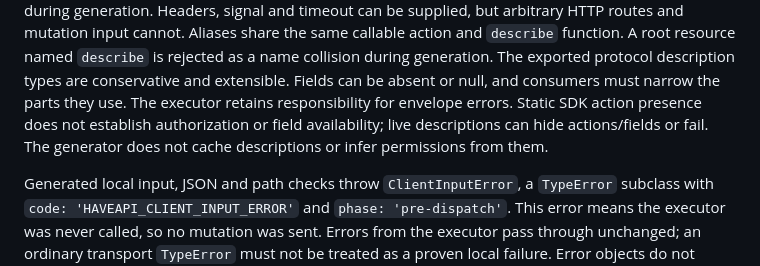
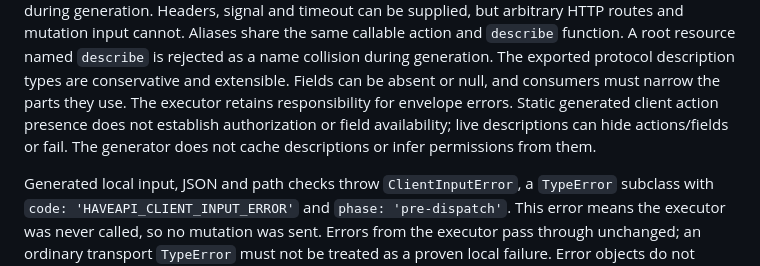
Before and after one commit to vpsfreecz/haveapi, a Markdown page: clients/typescript/README.md, the part around the change. GitHub-like rendering.

Commit message:
clients/typescript: clarify generated client wording
Use the requested generated client terminology in the live-description
guidance while preserving its authorization and field-availability meaning.

```diff
--- a/clients/typescript/README.md
+++ b/clients/typescript/README.md
@@ -179,10 +179,10 @@ function. A root resource named `describe` is rejected as a name collision
 during generation.
 The exported protocol description types are conservative and extensible. Fields
 can be absent or null, and consumers must narrow the parts they use. The
-executor retains responsibility for envelope errors. Static SDK action presence
-does not establish authorization or field availability; live descriptions can
-hide actions/fields or fail. The generator does not cache descriptions or infer
-permissions from them.
+executor retains responsibility for envelope errors. Static generated client
+action presence does not establish authorization or field availability; live
+descriptions can hide actions/fields or fail. The generator does not cache
+descriptions or infer permissions from them.
 
 Generated local input, JSON and path checks throw `ClientInputError`, a
 `TypeError` subclass with `code: 'HAVEAPI_CLIENT_INPUT_ERROR'` and
```
